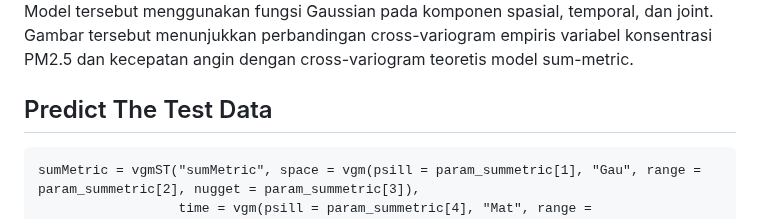
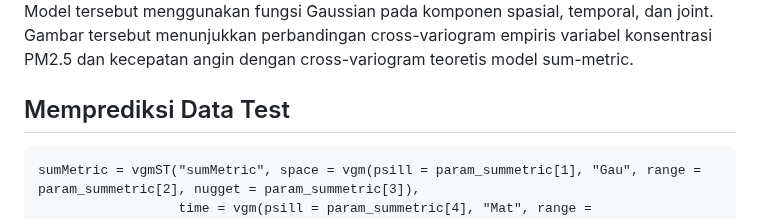
Before and after one commit to alamandaputri/Spatiotemporal-Cokriging-PM2.5-Jakarta, a Markdown page: README.md, the part around the change. GitHub-like rendering.

````diff
--- a/README.md
+++ b/README.md
@@ -1290,7 +1290,7 @@ plot(cross_var_5, list(sumMetric_Vgm), all=T, wireframe=T, xlab = "Jarak Spasial
 
 <p style="text-indent: 30px;text-align: justify;">Fitting cross-variogram variabel konsentrasi PM2.5 dengan kecepatan angin menghasilkan model sum-metric sebagai model dengan MSE terendah dibandingkan dengan model lainnya. Model tersebut menggunakan fungsi Gaussian pada komponen spasial, temporal, dan joint. Gambar tersebut menunjukkan perbandingan cross-variogram empiris variabel konsentrasi PM2.5 dan kecepatan angin dengan cross-variogram teoretis model sum-metric.</p>
 
-## Predict The Test Data
+## Memprediksi Data Test
 ```{r}
 sumMetric = vgmST("sumMetric", space = vgm(psill = param_summetric[1], "Gau", range = param_summetric[2], nugget = param_summetric[3]),
                   time = vgm(psill = param_summetric[4], "Mat", range = param_summetric[5], nugget = param_summetric[6]),
````
